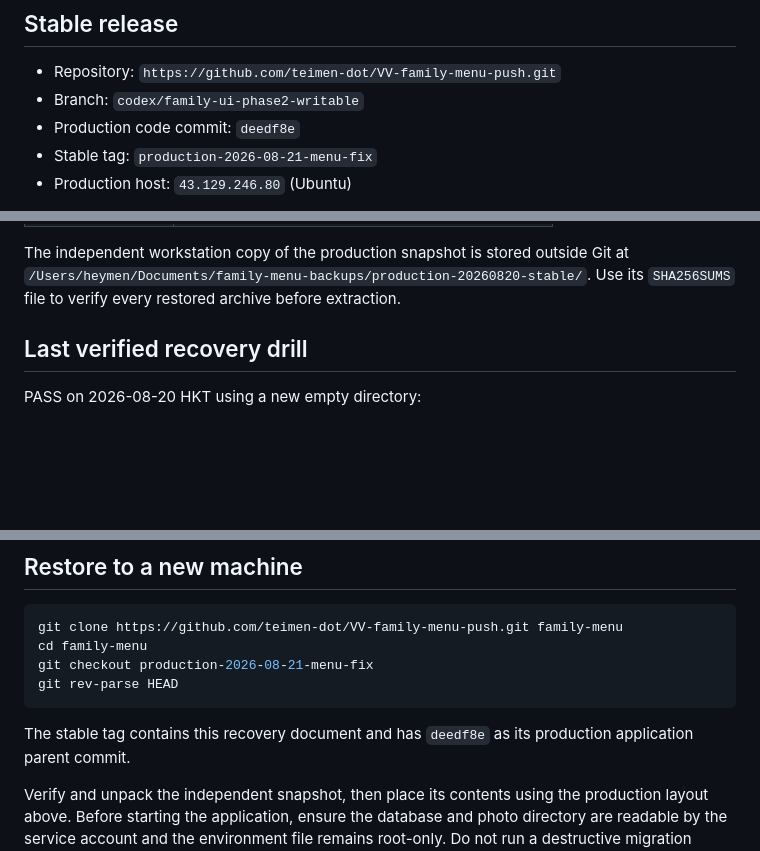
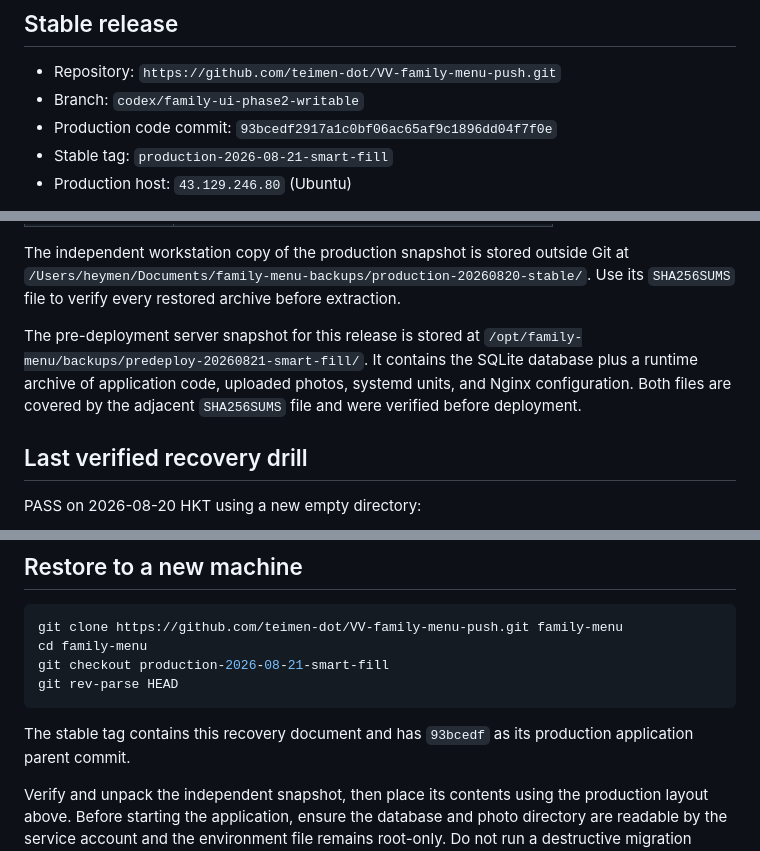
Before and after one commit to teimen-dot/VV-family-menu-push, a Markdown page: RECOVERY.md, 3 parts joined by grey strips. Rendered like a GitHub page; blank space fills up the shorter version.

Commit message:
docs: record smart fill production recovery point

````diff
--- a/RECOVERY.md
+++ b/RECOVERY.md
@@ -4,8 +4,8 @@
 
 - Repository: `https://github.com/teimen-dot/VV-family-menu-push.git`
 - Branch: `codex/family-ui-phase2-writable`
-- Production code commit: `deedf8e`
-- Stable tag: `production-2026-08-21-menu-fix`
+- Production code commit: `93bcedf2917a1c0bf06ac65af9c1896dd04f7f0e`
+- Stable tag: `production-2026-08-21-smart-fill`
 - Production host: `43.129.246.80` (Ubuntu)
 
 The Git repository contains source code, migrations, deployment examples, and
@@ -29,6 +29,12 @@ private keys.
 The independent workstation copy of the production snapshot is stored outside
 Git at `/Users/heymen/Documents/family-menu-backups/production-20260820-stable/`.
 Use its `SHA256SUMS` file to verify every restored archive before extraction.
+
+The pre-deployment server snapshot for this release is stored at
+`/opt/family-menu/backups/predeploy-20260821-smart-fill/`. It contains the
+SQLite database plus a runtime archive of application code, uploaded photos,
+systemd units, and Nginx configuration. Both files are covered by the adjacent
+`SHA256SUMS` file and were verified before deployment.
 
 ## Last verified recovery drill
 
@@ -67,11 +73,11 @@ The known safe production defaults at this release are `APP_ENV=production`,
 ```bash
 git clone https://github.com/teimen-dot/VV-family-menu-push.git family-menu
 cd family-menu
-git checkout production-2026-08-21-menu-fix
+git checkout production-2026-08-21-smart-fill
 git rev-parse HEAD
 ```
 
-The stable tag contains this recovery document and has `deedf8e` as its
+The stable tag contains this recovery document and has `93bcedf` as its
 production application parent commit.
 
 Verify and unpack the independent snapshot, then place its contents using the
````
